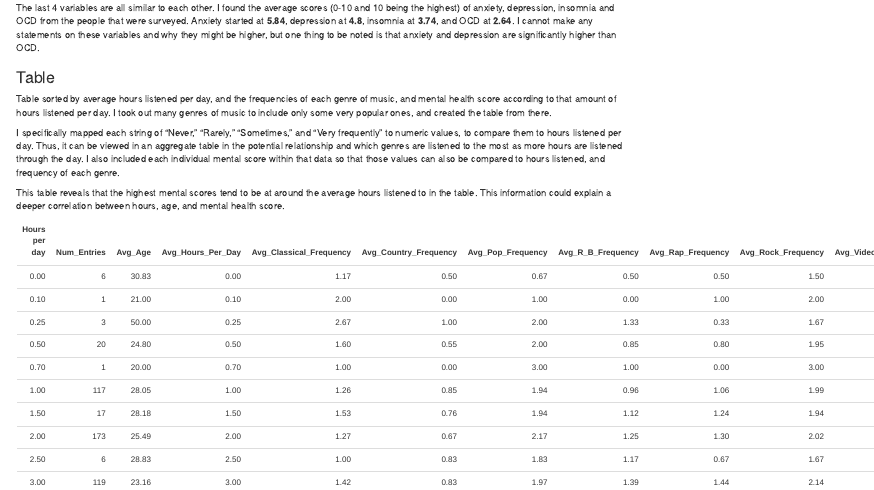
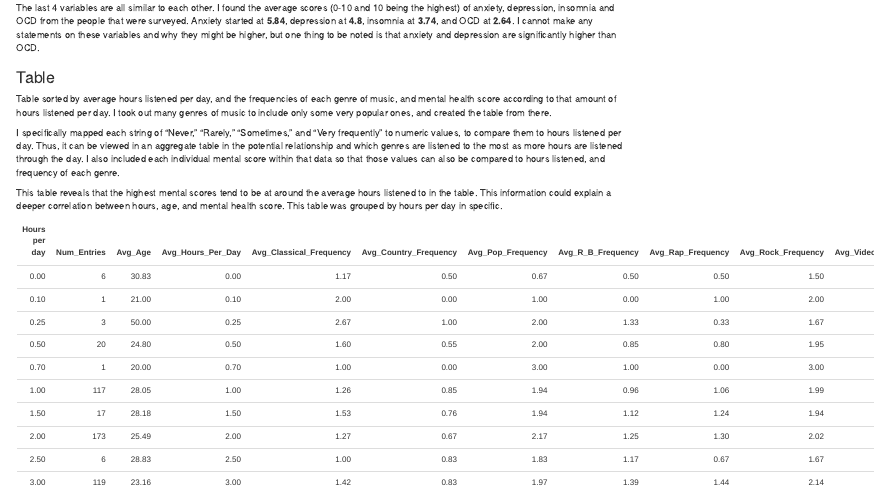
Before and after one commit to info-201b-sp24/exploratory-analysis-shellmatthewk, an R Markdown document (scripts/index.Rmd): the page in a window 1100 px wide, from 2290 px down. The pictures show the output file scripts/index.html that the author committed with the source, opened offline.

Commit message:
Last final changes
changed very minor things in the Rmd

````diff
--- a/scripts/index.Rmd
+++ b/scripts/index.Rmd
@@ -134,7 +134,7 @@ Table sorted by average hours listened per day, and the frequencies of each genr
 
 I specifically mapped each string of "Never," "Rarely," "Sometimes," and "Very frequently" to numeric values, to compare them to hours listened per day. Thus, it can be viewed in an aggregate table in the potential relationship and which genres are listened to the most as more hours are listened through the day. I also included each individual mental score within that data so that those values can also be compared to hours listened, and frequency of each genre.
 
-This table reveals that the highest mental scores tend to be at around the average hours listened to in the table. This information could explain a deeper correlation between hours, age, and mental health score.
+This table reveals that the highest mental scores tend to be at around the average hours listened to in the table. This information could explain a deeper correlation between hours, age, and mental health score. This table was grouped by hours per day in specific.
 
 ```{r load-table1, echo = FALSE, results = 'asis', message = FALSE, warning = FALSE}
 library(dplyr)
````
Also changed, not shown: scripts/index.html.
